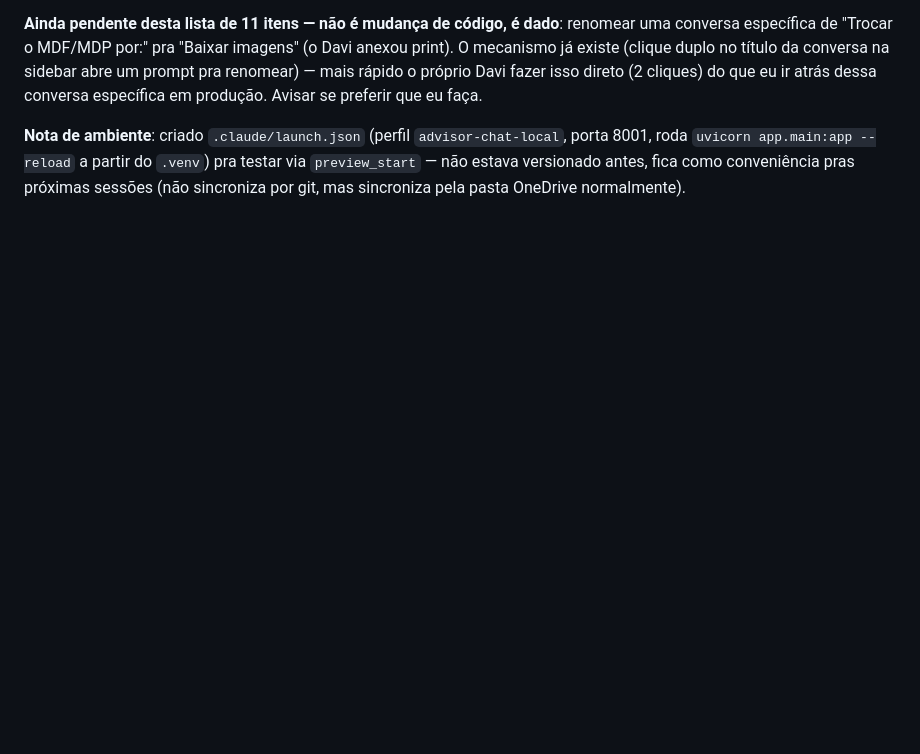
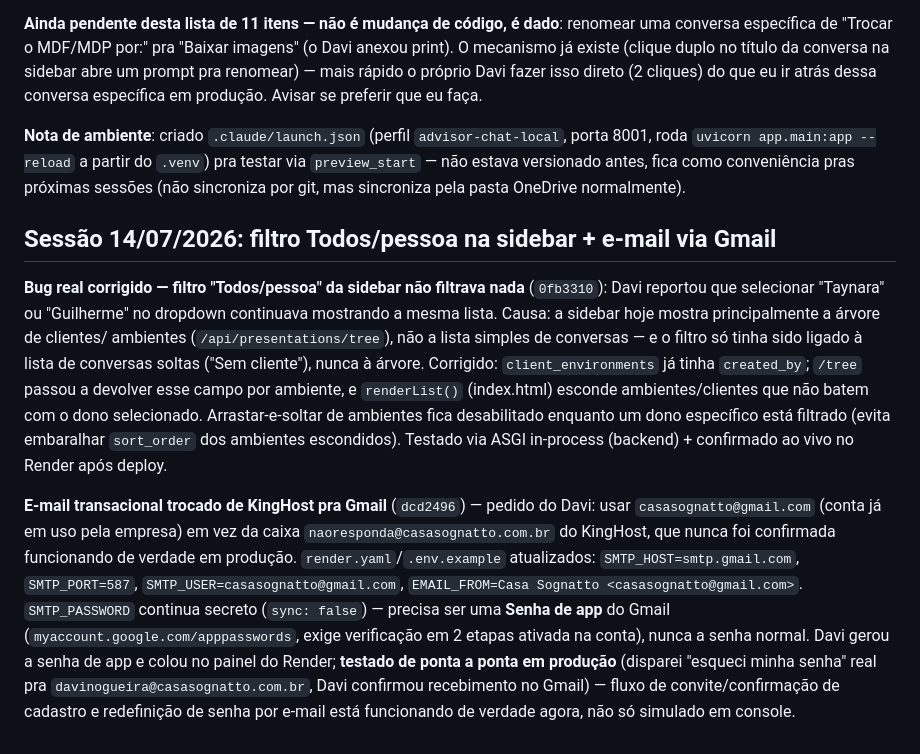
Before and after one commit to casasognatto-byte/Claude-advisor-chat, a Markdown page: CLAUDE.md, the part around the change. Drawn GitHub-style; blank space fills up the shorter version.

Commit message:
Atualiza CLAUDE.md: filtro de pessoas na sidebar + e-mail via Gmail
Registra pra continuidade entre sessões: causa raiz e correção do bug do
filtro Todos/pessoa (não afetava a árvore cliente/ambiente), e a troca do
remetente de e-mail transacional do KingHost pro Gmail da empresa,
confirmada funcionando de ponta a ponta em produção.

```diff
--- a/CLAUDE.md
+++ b/CLAUDE.md
@@ -857,3 +857,29 @@ eu ir atrás dessa conversa específica em produção. Avisar se preferir que eu
 8001, roda `uvicorn app.main:app --reload` a partir do `.venv`) pra testar via
 `preview_start` — não estava versionado antes, fica como conveniência pras próximas
 sessões (não sincroniza por git, mas sincroniza pela pasta OneDrive normalmente).
+
+## Sessão 14/07/2026: filtro Todos/pessoa na sidebar + e-mail via Gmail
+
+**Bug real corrigido — filtro "Todos/pessoa" da sidebar não filtrava nada** (`0fb3310`):
+Davi reportou que selecionar "Taynara" ou "Guilherme" no dropdown continuava mostrando
+a mesma lista. Causa: a sidebar hoje mostra principalmente a árvore de clientes/
+ambientes (`/api/presentations/tree`), não a lista simples de conversas — e o filtro só
+tinha sido ligado à lista de conversas soltas ("Sem cliente"), nunca à árvore. Corrigido:
+`client_environments` já tinha `created_by`; `/tree` passou a devolver esse campo por
+ambiente, e `renderList()` (index.html) esconde ambientes/clientes que não batem com o
+dono selecionado. Arrastar-e-soltar de ambientes fica desabilitado enquanto um dono
+específico está filtrado (evita embaralhar `sort_order` dos ambientes escondidos).
+Testado via ASGI in-process (backend) + confirmado ao vivo no Render após deploy.
+
+**E-mail transacional trocado de KingHost pra Gmail** (`dcd2496`) — pedido do Davi: usar
+`casasognatto@gmail.com` (conta já em uso pela empresa) em vez da caixa
+`naoresponda@casasognatto.com.br` do KingHost, que nunca foi confirmada funcionando de
+verdade em produção. `render.yaml`/`.env.example` atualizados: `SMTP_HOST=smtp.gmail.com`,
+`SMTP_PORT=587`, `SMTP_USER=casasognatto@gmail.com`, `EMAIL_FROM=Casa Sognatto
+<casasognatto@gmail.com>`. `SMTP_PASSWORD` continua secreto (`sync: false`) — precisa ser
+uma **Senha de app** do Gmail (`myaccount.google.com/apppasswords`, exige verificação em
+2 etapas ativada na conta), nunca a senha normal. Davi gerou a senha de app e colou no
+painel do Render; **testado de ponta a ponta em produção** (disparei "esqueci minha
+senha" real pra `davinogueira@casasognatto.com.br`, Davi confirmou recebimento no Gmail)
+— fluxo de convite/confirmação de cadastro e redefinição de senha por e-mail está
+funcionando de verdade agora, não só simulado em console.
```
